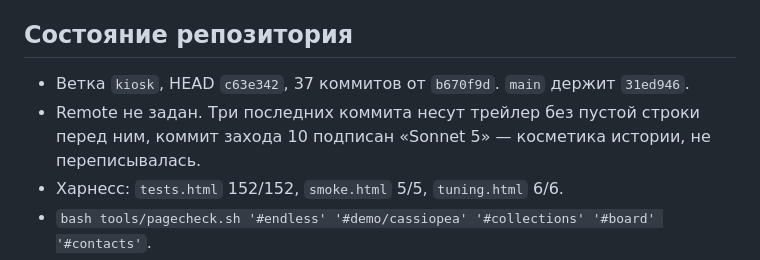
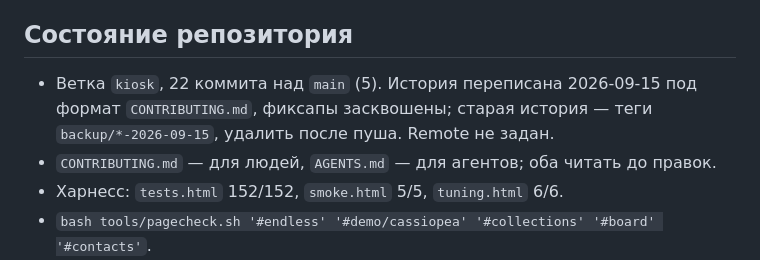
Before and after one commit to besteto/auris-play, a Markdown page: STATE.md, the part around the change. Drawn GitHub-style.

Commit message:
[Docs] [+] contributor guide and AGENTS.md
Co-Authored-By: Claude Fable 5.1 <noreply@anthropic.com>

```diff
--- a/STATE.md
+++ b/STATE.md
@@ -90,9 +90,10 @@ README на GitHub ещё подарочный: «Birthday Edition», бейдж
 
 ## Состояние репозитория
 
-- Ветка `kiosk`, HEAD `c63e342`, 37 коммитов от `b670f9d`. `main` держит `31ed946`.
-- Remote не задан. Три последних коммита несут трейлер без пустой строки перед ним,
-  коммит захода 10 подписан «Sonnet 5» — косметика истории, не переписывалась.
+- Ветка `kiosk`, 22 коммита над `main` (5). История переписана 2026-09-15 под формат
+  `CONTRIBUTING.md`, фиксапы засквошены; старая история — теги `backup/*-2026-09-15`,
+  удалить после пуша. Remote не задан.
+- `CONTRIBUTING.md` — для людей, `AGENTS.md` — для агентов; оба читать до правок.
 - Харнесс: `tests.html` 152/152, `smoke.html` 5/5, `tuning.html` 6/6.
 - `bash tools/pagecheck.sh '#endless' '#demo/cassiopea' '#collections' '#board' '#contacts'`.
 - Прогон всего: `bash tools/harness.sh tests smoke tuning`.
```
Also changed, not shown: AGENTS.md (added, +101 -0 lines), CONTRIBUTING.md (added, +149 -0 lines).
